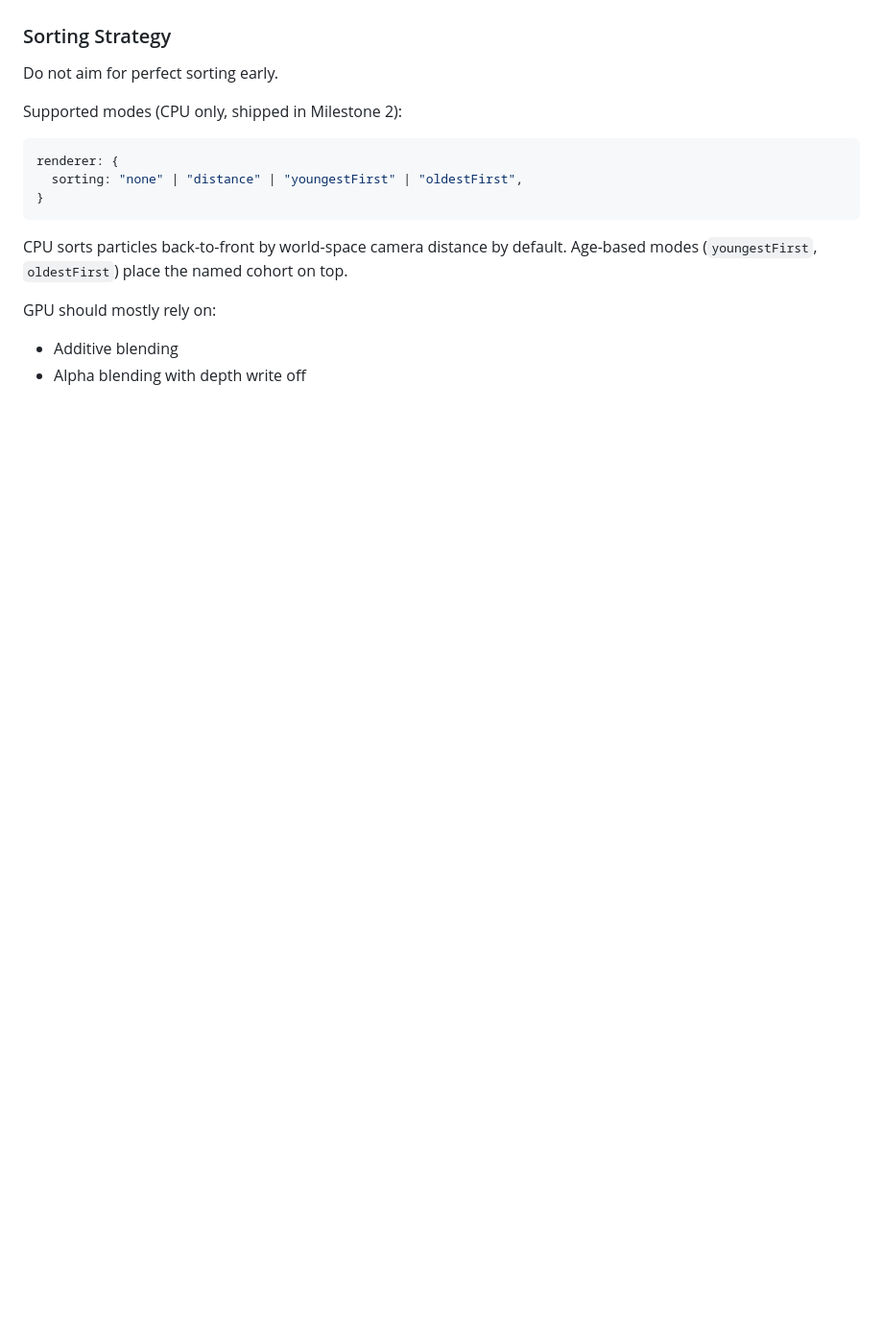
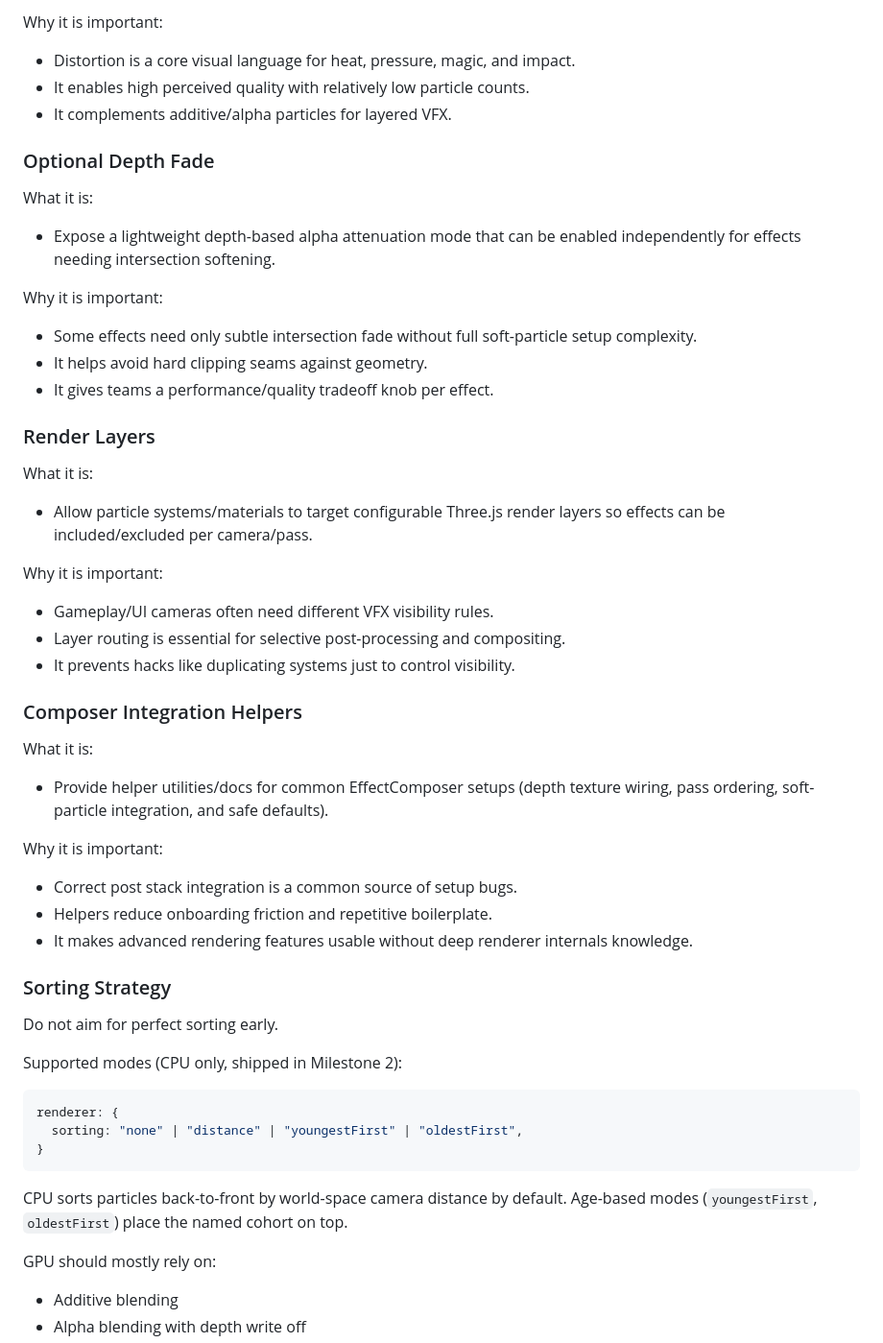
Before and after one commit to tontonius/wisp, a Markdown page: ROADMAP.md, the part around one of its changes. Shown at 96% size. Rendered like a GitHub page; blank space fills up the shorter version.

```diff
--- a/ROADMAP.md
+++ b/ROADMAP.md
@@ -559,3 +606,44 @@ Requires access to a scene depth texture. This should be opt-in because it touch
+Why it is important:
+
+- Distortion is a core visual language for heat, pressure, magic, and impact.
+- It enables high perceived quality with relatively low particle counts.
+- It complements additive/alpha particles for layered VFX.
+
+### Optional Depth Fade
+
+What it is:
+
+- Expose a lightweight depth-based alpha attenuation mode that can be enabled independently for effects needing intersection softening.
+
+Why it is important:
+
+- Some effects need only subtle intersection fade without full soft-particle setup complexity.
+- It helps avoid hard clipping seams against geometry.
+- It gives teams a performance/quality tradeoff knob per effect.
+
+### Render Layers
+
+What it is:
+
+- Allow particle systems/materials to target configurable Three.js render layers so effects can be included/excluded per camera/pass.
+
+Why it is important:
+
+- Gameplay/UI cameras often need different VFX visibility rules.
+- Layer routing is essential for selective post-processing and compositing.
+- It prevents hacks like duplicating systems just to control visibility.
+
+### Composer Integration Helpers
+
+What it is:
+
+- Provide helper utilities/docs for common EffectComposer setups (depth texture wiring, pass ordering, soft-particle integration, and safe defaults).
+
+Why it is important:
+
+- Correct post stack integration is a common source of setup bugs.
+- Helpers reduce onboarding friction and repetitive boilerplate.
+- It makes advanced rendering features usable without deep renderer internals knowledge.
 
 ### Sorting Strategy
 
```
Also changed, not shown: other parts of ROADMAP.md (+55 -8 lines).
